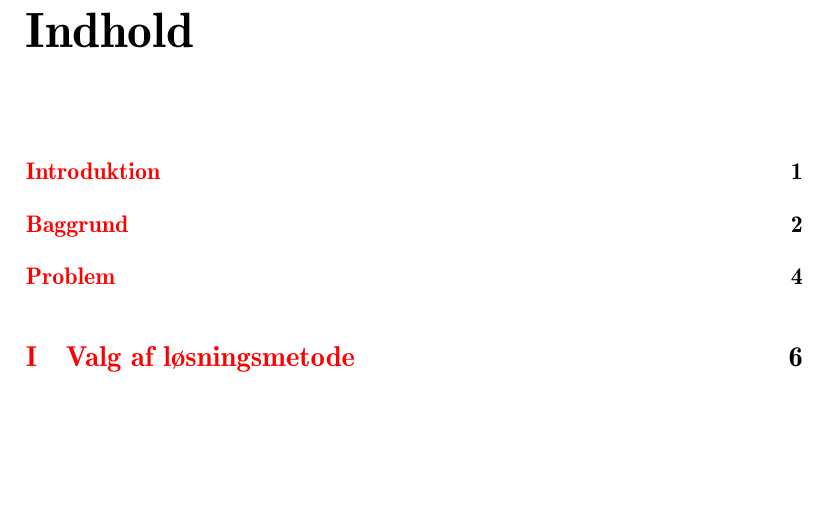
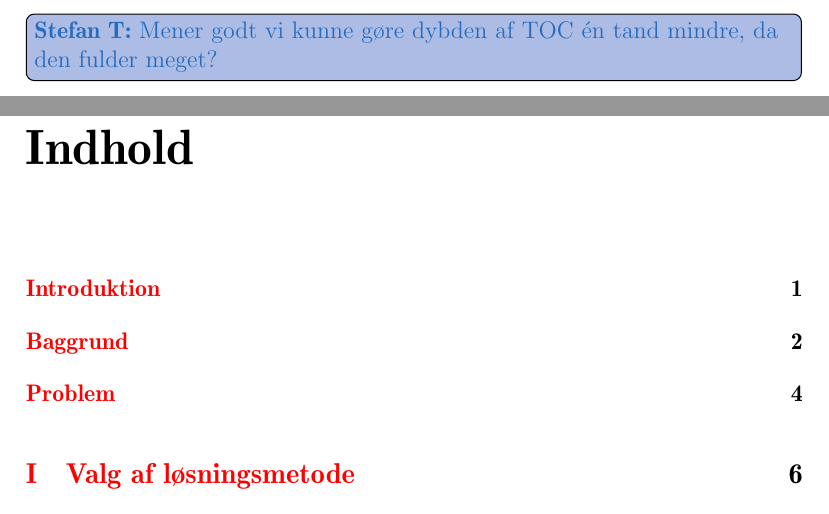
Before and after one commit to Thalmann/sw505-rapport, a LaTeX thesis (main.tex): part of page 8 of 105 before the commit and two parts of pages 8 and 9 of 106 after it, the two joined at a grey line, cut at the place of the change, the shorter picture padded with empty space. Compiled offline with pdfLaTeX.

Commit message:
Added todo note and pdfbookmark of TOC

```diff
--- a/main.tex
+++ b/main.tex
@@ -38,8 +38,10 @@
 
 \clearpage
 
+\thilemann{Mener godt vi kunne gøre dybden af TOC én tand mindre, da den fulder meget?}
 
 %Table of content
+\pdfbookmark{\contentsname}{toc}
 \tableofcontents
 
 \clearpage
```
